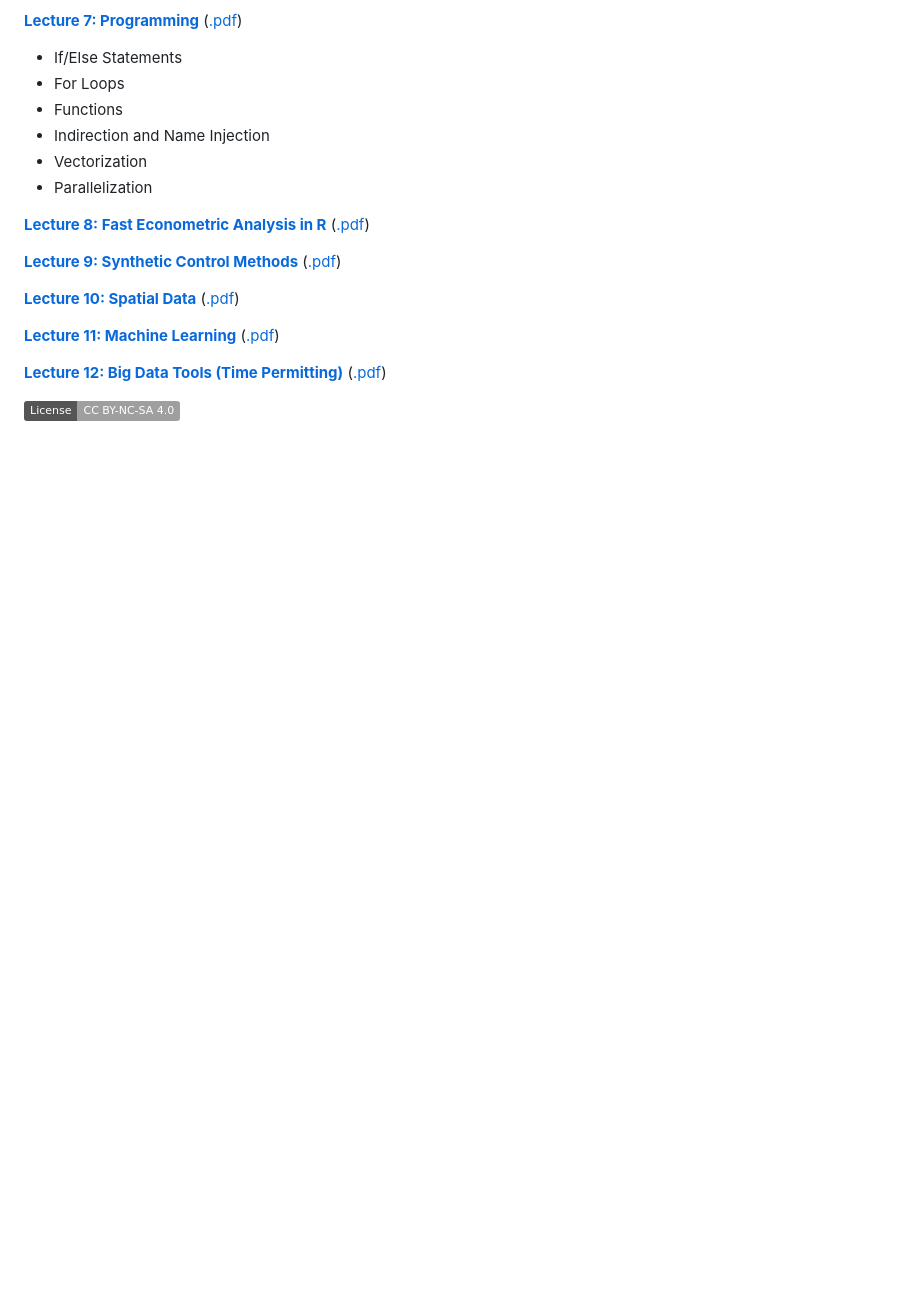
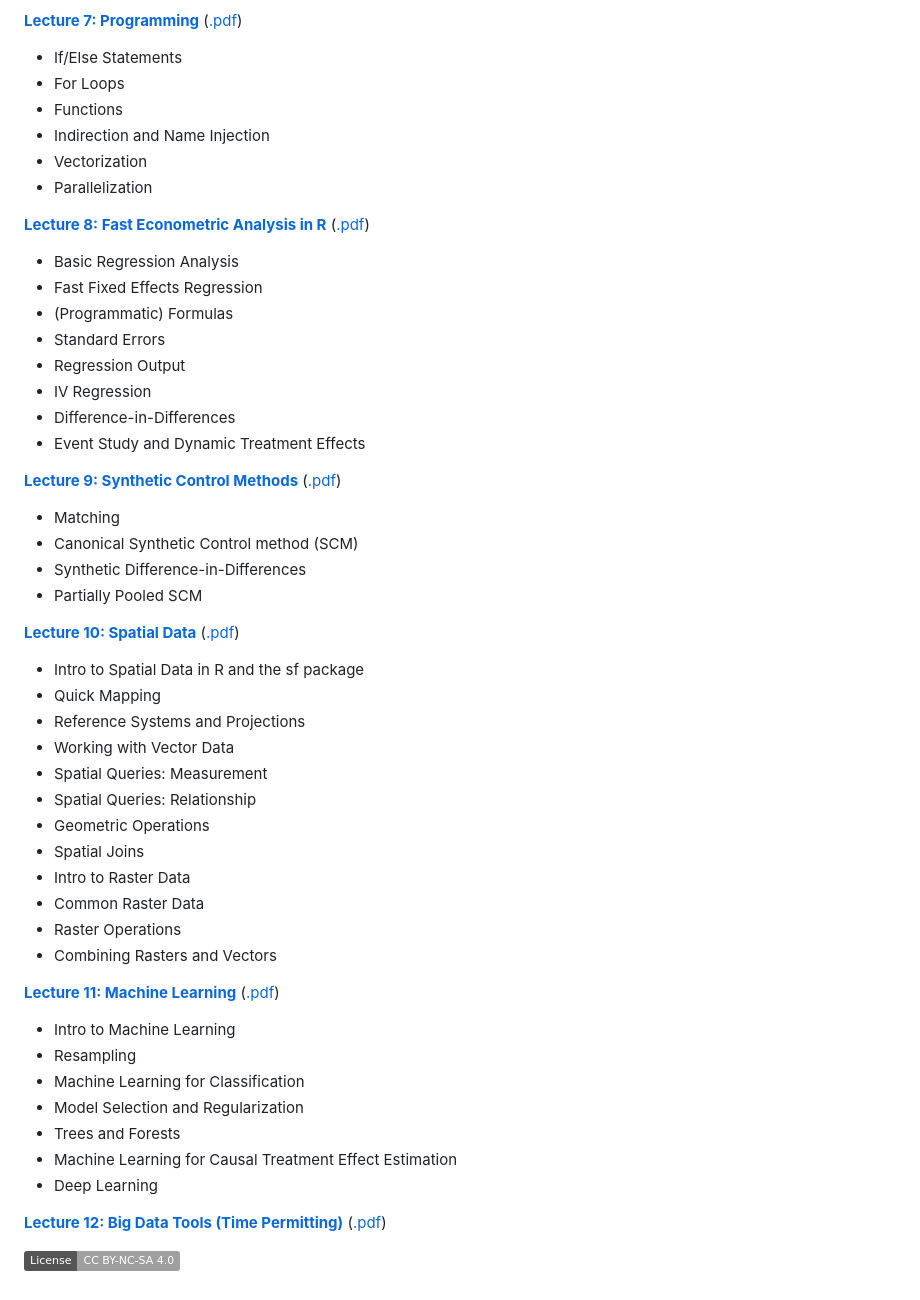
Before and after one commit to afre-msu/AFRE-891-SS24, a Markdown page: README.md, the part around the change. Rendered like a GitHub page; badges without logos; blank space fills up the shorter version.

```diff
--- a/README.md
+++ b/README.md
@@ -98,14 +98,52 @@ This work is licensed under a
  [**Lecture 8: Fast Econometric Analysis in R**](https://raw.githack.com/afre-msu/AFRE-891-SS24/main/Lecture-Slides/08-Analysis/08-Analysis.html)
  ([.pdf](https://raw.githack.com/afre-msu/AFRE-891-SS24/main/Lecture-Slides/08-Analysis/08-Analysis.pdf))
 
+ * Basic Regression Analysis
+ * Fast Fixed Effects Regression
+ * (Programmatic) Formulas
+ * Standard Errors
+ * Regression Output
+ * IV Regression
+ * Difference-in-Differences
+ * Event Study and Dynamic Treatment Effects
+
+
  [**Lecture 9: Synthetic Control Methods**](https://raw.githack.com/afre-msu/AFRE-891-SS24/main/Lecture-Slides/09-Synthetic/09-Synthetic.html)
  ([.pdf](https://raw.githack.com/afre-msu/AFRE-891-SS24/main/Lecture-Slides/09-Synthetic/09-Synthetic.pdf))
+
+ * Matching
+ * Canonical Synthetic Control method (SCM)
+ * Synthetic Difference-in-Differences
+ * Partially Pooled SCM
+
 
  [**Lecture 10: Spatial Data**](https://raw.githack.com/afre-msu/AFRE-891-SS24/main/Lecture-Slides/10-Spatial/10-Spatial.html)
  ([.pdf](https://raw.githack.com/afre-msu/AFRE-891-SS24/main/Lecture-Slides/10-Spatial/10-Spatial.pdf))
 
+ * Intro to Spatial Data in R and the sf package
+ * Quick Mapping
+ * Reference Systems and Projections
+ * Working with Vector Data
+  * Spatial Queries: Measurement
+  * Spatial Queries: Relationship
+  * Geometric Operations
+  * Spatial Joins
+ * Intro to Raster Data
+ * Common Raster Data
+ * Raster Operations
+ * Combining Rasters and Vectors
+
  [**Lecture 11: Machine Learning**](https://raw.githack.com/afre-msu/AFRE-891-SS24/main/Lecture-Slides/11-ML/11-ML.html)
  ([.pdf](https://raw.githack.com/afre-msu/AFRE-891-SS24/main/Lecture-Slides/11-ML/11-ML.pdf))
+
+ * Intro to Machine Learning
+ * Resampling
+ * Machine Learning for Classification
+ * Model Selection and Regularization
+ * Trees and Forests
+ * Machine Learning for Causal Treatment Effect Estimation
+ * Deep Learning
+
 
  [**Lecture 12: Big Data Tools (Time Permitting)**](https://raw.githack.com/afre-msu/AFRE-891-SS24/main/Lecture-Slides/12-Big-Data/12-Big-Data.html)
  ([.pdf](https://raw.githack.com/afre-msu/AFRE-891-SS24/main/Lecture-Slides/12-Big-Data/12-Big-Data.pdf))
```
